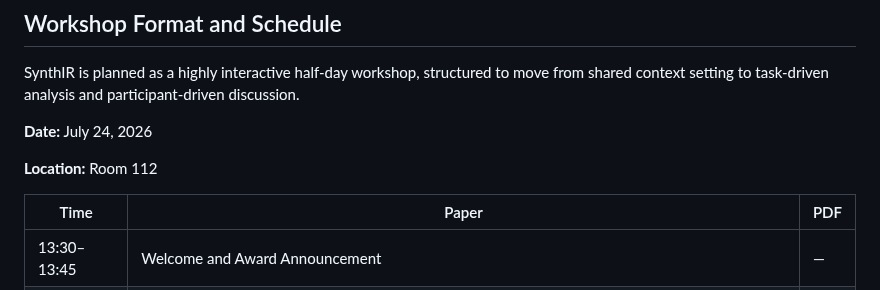
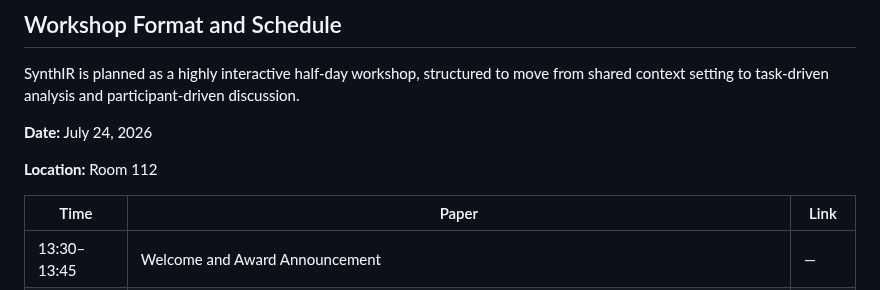
Before and after one commit to XDeadlocked/SynthIR_Web, a Markdown page: README.md, the part around one of its changes. Rendered like a GitHub page.

```diff
--- a/README.md
+++ b/README.md
@@ -90,7 +90,7 @@ SynthIR is planned as a highly interactive half-day workshop, structured to move
 
 **Location:** Room 112
 
-| Time | Paper | PDF |
+| Time | Paper | Link |
 |---|---|---|
 | 13:30–13:45 | Welcome and Award Announcement | — |
 | 13:45–14:30 | **Invited Talk**<br>Prof. J. Shane Culpepper, University of Queensland, AU | — |
```
Also changed, not shown: other parts of README.md (+1 -1 lines).
